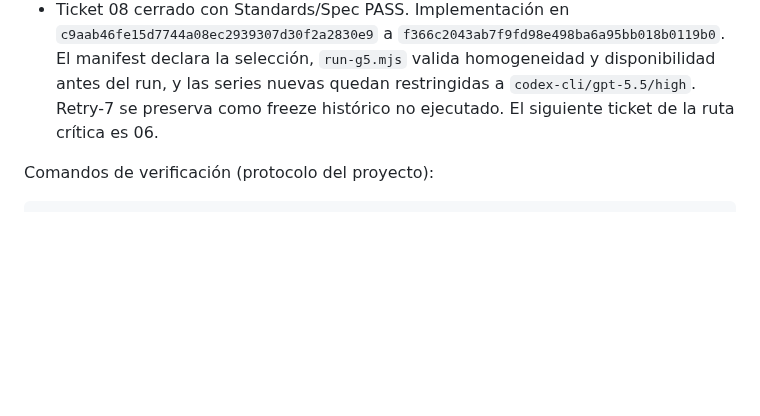
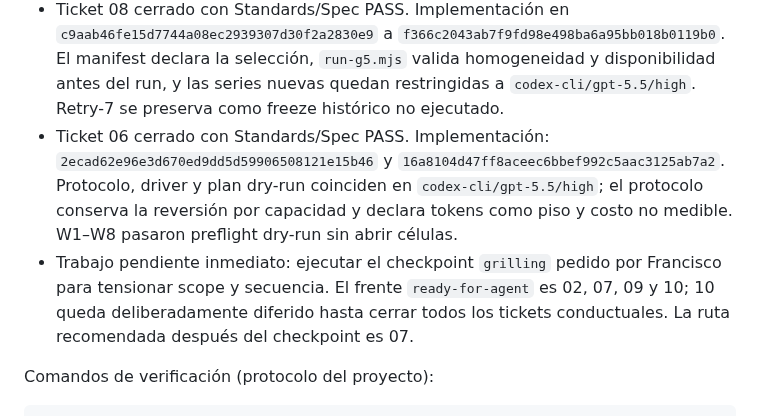
Before and after one commit to franclarke/Manyhands, a Markdown page: docs/tesis/HANDOFF.md, the part around the change. GitHub-like rendering; blank space fills up the shorter version.

Commit message:
docs(thesis): close ticket 06

```diff
--- a/docs/tesis/HANDOFF.md
+++ b/docs/tesis/HANDOFF.md
@@ -54,8 +54,17 @@ Actualización operativa 2026-07-28:
   `f366c2043ab7f9fd98e498ba6a95bb018b0119b0`. El manifest declara la selección,
   `run-g5.mjs` valida homogeneidad y disponibilidad antes del run, y las series
   nuevas quedan restringidas a `codex-cli/gpt-5.5/high`. Retry-7 se preserva
-  como freeze histórico no ejecutado. El siguiente ticket de la ruta crítica
-  es 06.
+  como freeze histórico no ejecutado.
+- Ticket 06 cerrado con Standards/Spec PASS. Implementación:
+  `2ecad62e96e3d670ed9dd5d59906508121e15b46` y
+  `16a8104d47ff8aceec6bbef992c5aac3125ab7a2`. Protocolo, driver y plan dry-run
+  coinciden en `codex-cli/gpt-5.5/high`; el protocolo conserva la reversión por
+  capacidad y declara tokens como piso y costo no medible. W1–W8 pasaron
+  preflight dry-run sin abrir células.
+- Trabajo pendiente inmediato: ejecutar el checkpoint `grilling` pedido por
+  Francisco para tensionar scope y secuencia. El frente `ready-for-agent` es
+  02, 07, 09 y 10; 10 queda deliberadamente diferido hasta cerrar todos los
+  tickets conductuales. La ruta recomendada después del checkpoint es 07.
 
 Comandos de verificación (protocolo del proyecto):
 
```
Also changed, not shown: 1 other file.
